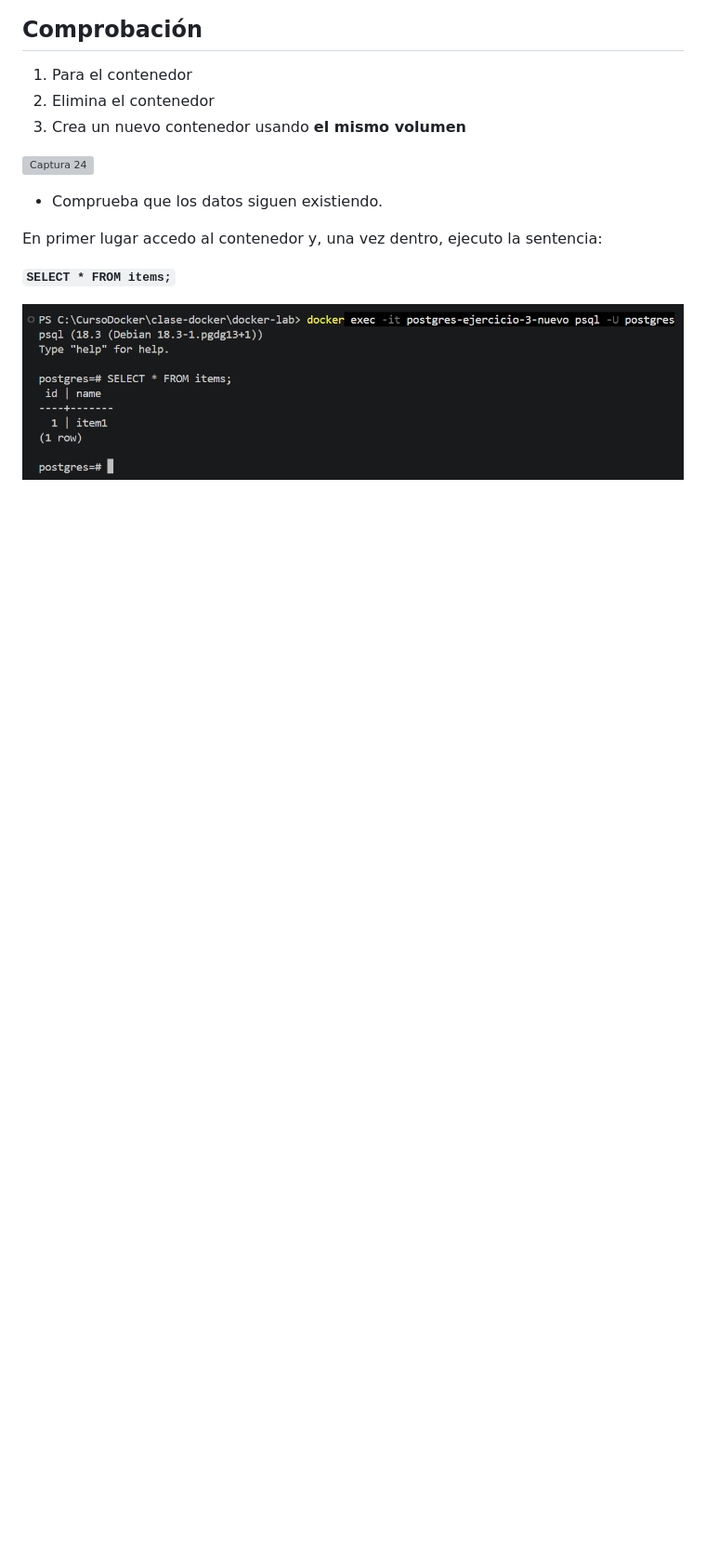
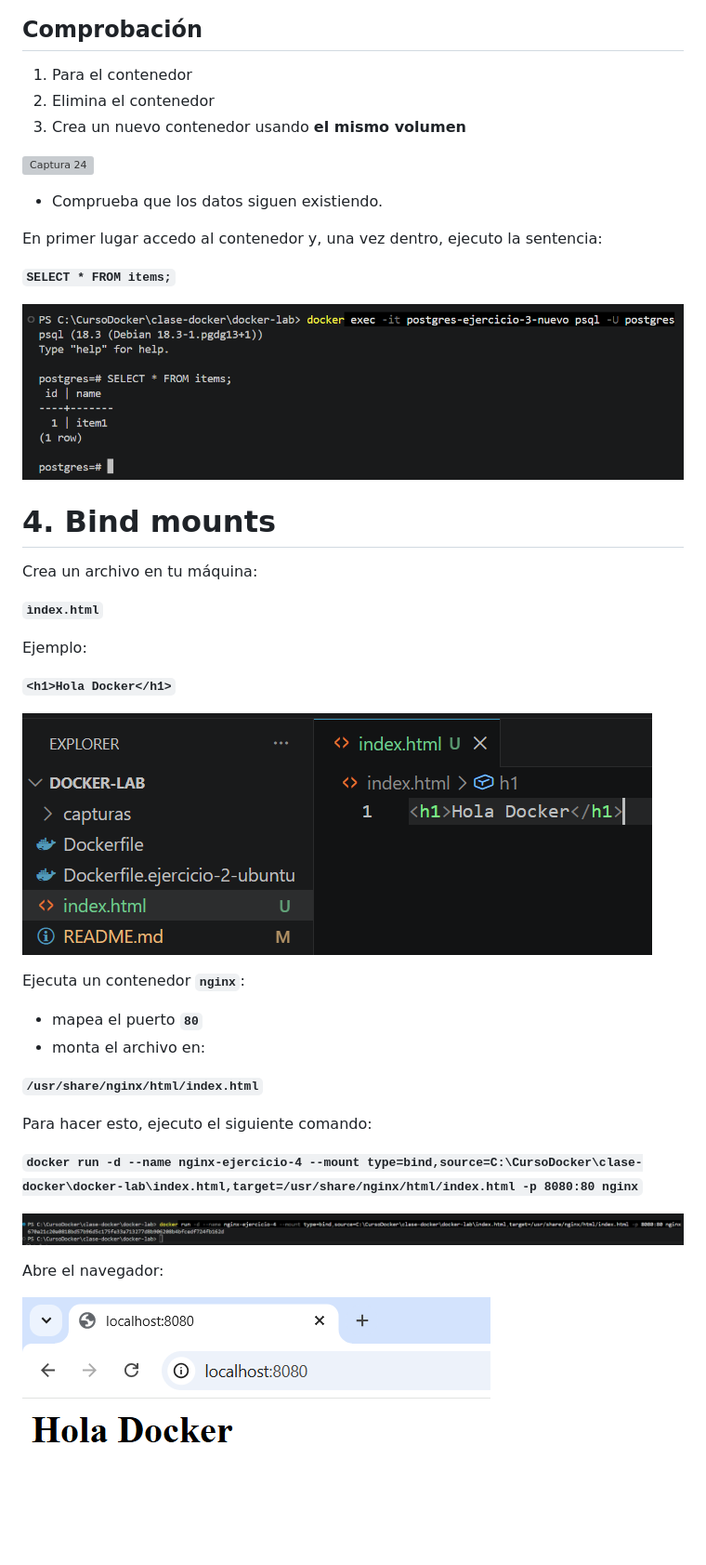
Before and after one commit to josedavid-quero/docker-lab, a Markdown page: README.md, the part around the change printed below. Shown: that part at 93% size. GitHub-like rendering; pictures changed too: capturas/captura26.PNG (added), capturas/captura27.PNG (added), capturas/captura28.PNG (added); blank space fills up the shorter version; grey boxes are pictures that could not be loaded.

Commit message:
Ejercicio 4

```diff
--- a/README.md
+++ b/README.md
@@ -168,3 +168,33 @@ En primer lugar accedo al contenedor y, una vez dentro, ejecuto la sentencia:
 **`SELECT * FROM items;`**
 
 ![Captura 25](capturas/captura25.PNG)
+
+# 4. Bind mounts
+
+Crea un archivo en tu máquina:
+
+**`ìndex.html`**
+
+Ejemplo:
+
+**`<h1>Hola Docker</h1>`**
+
+![Captura 26](capturas/captura26.PNG)
+
+Ejecuta un contenedor **`nginx`**:
+
+- mapea el puerto **`80`**
+- monta el archivo en:
+
+**`/usr/share/nginx/html/index.html`**
+
+Para hacer esto, ejecuto el siguiente comando:
+
+**`docker run -d --name nginx-ejercicio-4 --mount type=bind,source=C:\CursoDocker\clase-docker\docker-lab\index.html,target=/usr/share/nginx/html/index.html -p 8080:80 nginx`**
+
+![Captura 27](capturas/captura27.PNG)
+
+Abre el navegador:
+
+![Captura 28](capturas/captura28.PNG)
+
```
Also changed, not shown: other parts of README.md (+13 -0 lines), capturas/captura29.PNG (added), capturas/captura30.PNG (added), 1 other file.
